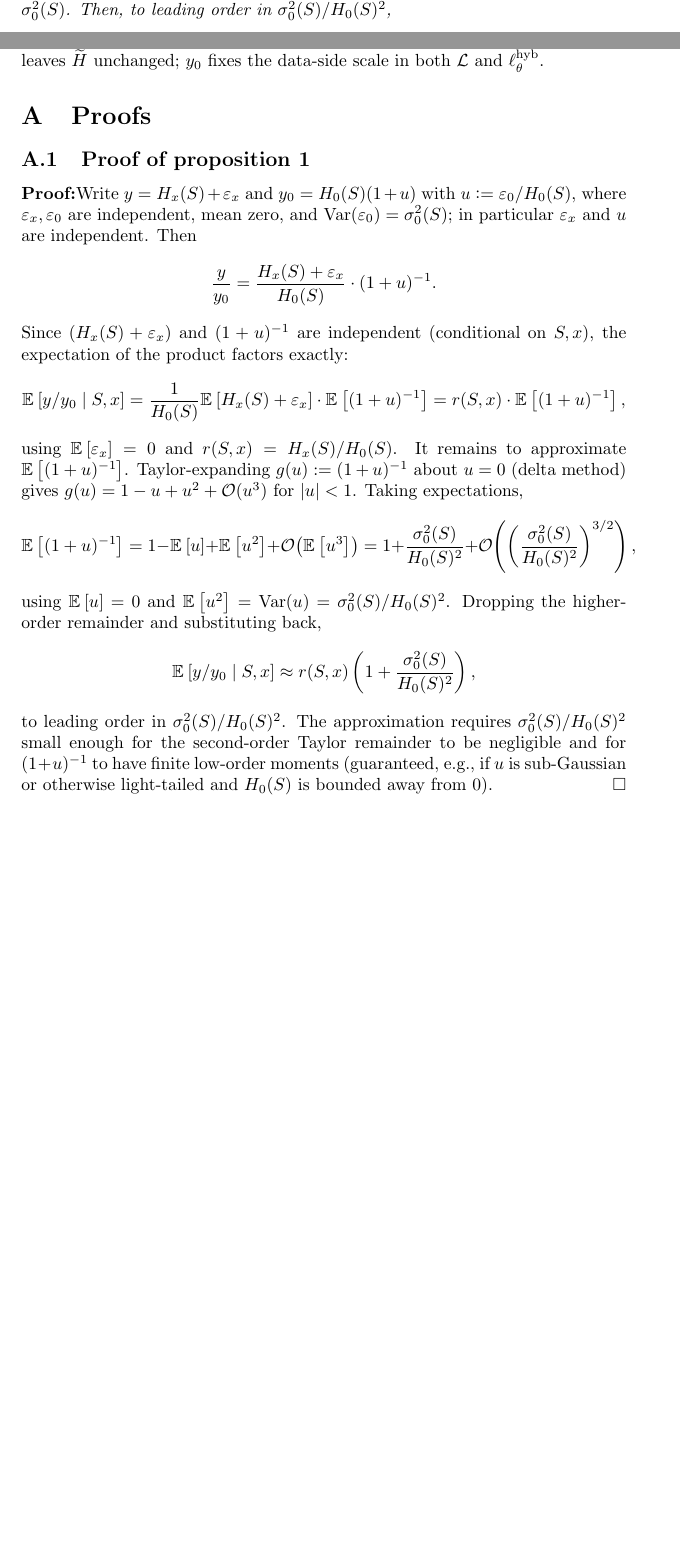
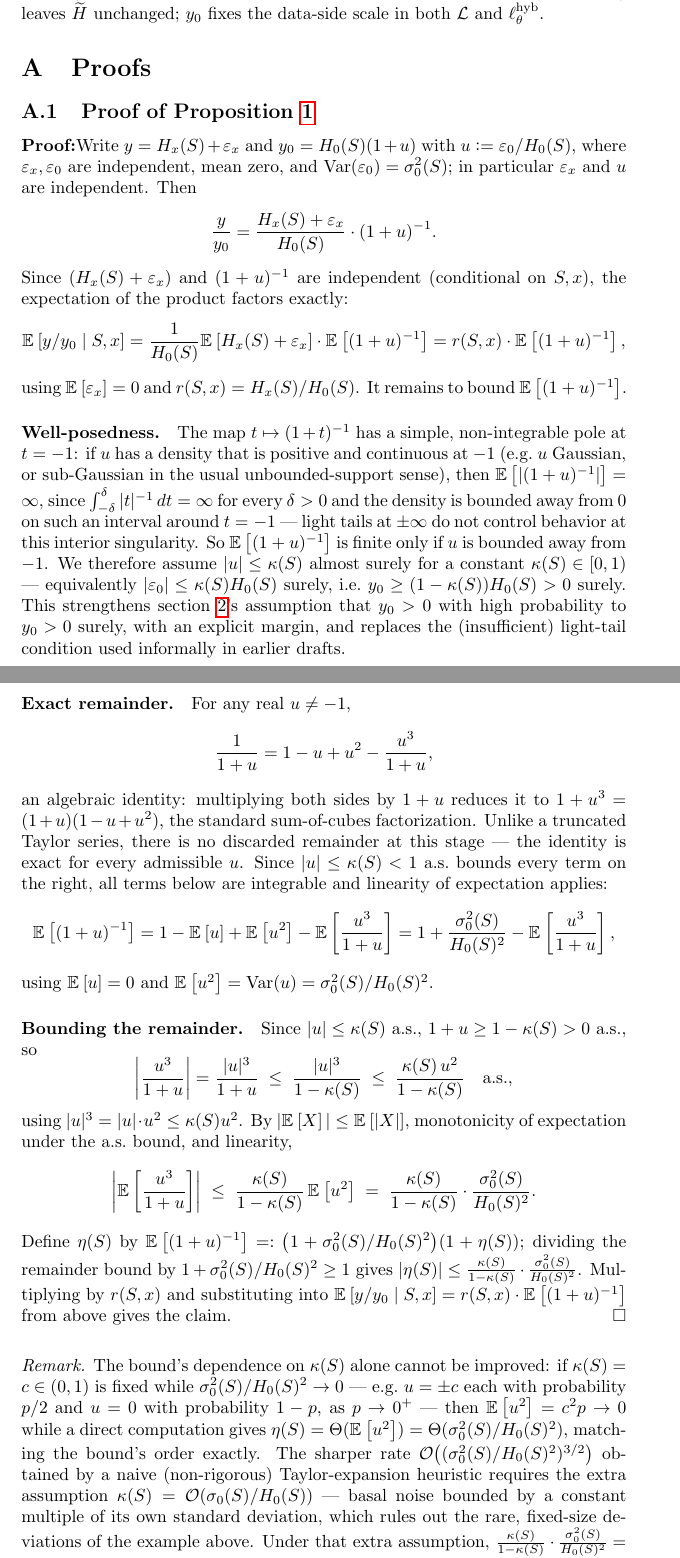
Before and after one commit to arhands/rna-project-math, a LaTeX document (main.tex, which reads appendices/proofs.tex): two parts of pages 2 and 3 of 3 before the commit and two parts of pages 3 and 4 of 4 after it, joined at a grey line, cut so that both start at the same text, the shorter picture padded with empty space. Compiled offline with pdfLaTeX.

Commit message:
Enhance main.tex with hyperref package and new remark theorem. Update section labels for clarity and strengthen assumptions on basal signal in the relative-curve loss proof. Adjusted proof structure for better rigor and clarity.

```diff
--- a/appendices/proofs.tex
+++ b/appendices/proofs.tex
@@ -6,7 +6,7 @@
 \section{Proofs}
 \label{app:proofs}
 
-\subsection{Proof of \cref{prop:ratio-bias}}
+\subsection{Proof of Proposition~\ref{prop:ratio-bias}}
 \label{app:proof-ratio-bias}
 \begin{pf}
 Write $y = H_x(S) + \varepsilon_x$ and $y_0 = H_0(S)(1+u)$ with $u\defeq\varepsilon_0/H_0(S)$, where $\varepsilon_x,\varepsilon_0$ are independent, mean zero, and $\mathrm{Var}(\varepsilon_0)=\sigma_0^2(S)$; in particular $\varepsilon_x$ and $u$ are independent. Then
@@ -17,13 +17,31 @@ Since $(H_x(S)+\varepsilon_x)$ and $(1+u)^{-1}$ are independent (conditional on
 \[
     \expect{y/y_0\mid S,x} = \frac{1}{H_0(S)}\expect{H_x(S)+\varepsilon_x}\cdot\expect{(1+u)^{-1}} = r(S,x)\cdot\expect{(1+u)^{-1}},
 \]
-using $\expect{\varepsilon_x}=0$ and $r(S,x)=H_x(S)/H_0(S)$. It remains to approximate $\expect{(1+u)^{-1}}$. Taylor-expanding $g(u)\defeq(1+u)^{-1}$ about $u=0$ (delta method) gives $g(u) = 1 - u + u^2 + \Oh(u^3)$ for $|u|<1$. Taking expectations,
+using $\expect{\varepsilon_x}=0$ and $r(S,x)=H_x(S)/H_0(S)$. It remains to bound $\expect{(1+u)^{-1}}$.
+
+\paragraph{Well-posedness.} The map $t\mapsto(1+t)^{-1}$ has a simple, non-integrable pole at $t=-1$: if $u$ has a density that is positive and continuous at $-1$ (e.g.\ $u$ Gaussian, or sub-Gaussian in the usual unbounded-support sense), then $\expect{|(1+u)^{-1}|}=\infty$, since $\int_{-\delta}^{\delta}|t|^{-1}\,dt=\infty$ for every $\delta>0$ and the density is bounded away from $0$ on such an interval around $t=-1$ — light tails at $\pm\infty$ do not control behavior at this interior singularity. So $\expect{(1+u)^{-1}}$ is finite only if $u$ is bounded away from $-1$. We therefore assume $|u|\le\kappa(S)$ almost surely for a constant $\kappa(S)\in[0,1)$ — equivalently $|\varepsilon_0|\le\kappa(S)H_0(S)$ surely, i.e.\ $y_0\ge(1-\kappa(S))H_0(S)>0$ surely. This strengthens \cref{sec:data}'s assumption that $y_0>0$ with high probability to $y_0>0$ surely, with an explicit margin, and replaces the (insufficient) light-tail condition used informally in earlier drafts.
+
+\paragraph{Exact remainder.} For any real $u\neq-1$,
 \[
-    \expect{(1+u)^{-1}} = 1 - \expect{u} + \expect{u^2} + \Oh\!\left(\expect{u^3}\right) = 1 + \frac{\sigma_0^2(S)}{H_0(S)^2} + \Oh\!\left(\left(\frac{\sigma_0^2(S)}{H_0(S)^2}\right)^{3/2}\right),
+    \frac{1}{1+u} = 1-u+u^2-\frac{u^3}{1+u},
 \]
-using $\expect{u}=0$ and $\expect{u^2}=\mathrm{Var}(u)=\sigma_0^2(S)/H_0(S)^2$. Dropping the higher-order remainder and substituting back,
+an algebraic identity: multiplying both sides by $1+u$ reduces it to $1+u^3=(1+u)(1-u+u^2)$, the standard sum-of-cubes factorization. Unlike a truncated Taylor series, there is no discarded remainder at this stage — the identity is exact for every admissible $u$. Since $|u|\le\kappa(S)<1$ a.s.\ bounds every term on the right, all terms below are integrable and linearity of expectation applies:
 \[
-    \expect{y/y_0\mid S,x} \approx r(S,x)\left(1+\frac{\sigma_0^2(S)}{H_0(S)^2}\right),
+    \expect{(1+u)^{-1}} = 1-\expect{u}+\expect{u^2}-\expect{\frac{u^3}{1+u}} = 1+\frac{\sigma_0^2(S)}{H_0(S)^2}-\expect{\frac{u^3}{1+u}},
 \]
-to leading order in $\sigma_0^2(S)/H_0(S)^2$. The approximation requires $\sigma_0^2(S)/H_0(S)^2$ small enough for the second-order Taylor remainder to be negligible and for $(1+u)^{-1}$ to have finite low-order moments (guaranteed, e.g., if $u$ is sub-Gaussian or otherwise light-tailed and $H_0(S)$ is bounded away from $0$).
+using $\expect{u}=0$ and $\expect{u^2}=\mathrm{Var}(u)=\sigma_0^2(S)/H_0(S)^2$.
+
+\paragraph{Bounding the remainder.} Since $|u|\le\kappa(S)$ a.s., $1+u\ge1-\kappa(S)>0$ a.s., so
+\[
+    \left|\frac{u^3}{1+u}\right| = \frac{|u|^3}{1+u} \;\le\; \frac{|u|^3}{1-\kappa(S)} \;\le\; \frac{\kappa(S)\,u^2}{1-\kappa(S)} \quad\text{a.s.},
+\]
+using $|u|^3=|u|\cdot u^2\le\kappa(S)u^2$. By $|\expect{X}|\le\expect{|X|}$, monotonicity of expectation under the a.s.\ bound, and linearity,
+\[
+    \left|\expect{\frac{u^3}{1+u}}\right| \;\le\; \frac{\kappa(S)}{1-\kappa(S)}\,\expect{u^2} \;=\; \frac{\kappa(S)}{1-\kappa(S)}\cdot\frac{\sigma_0^2(S)}{H_0(S)^2}.
+\]
+Define $\eta(S)$ by $\expect{(1+u)^{-1}}=:\big(1+\sigma_0^2(S)/H_0(S)^2\big)(1+\eta(S))$; dividing the remainder bound by $1+\sigma_0^2(S)/H_0(S)^2\ge1$ gives $|\eta(S)|\le\frac{\kappa(S)}{1-\kappa(S)}\cdot\frac{\sigma_0^2(S)}{H_0(S)^2}$. Multiplying by $r(S,x)$ and substituting into $\expect{y/y_0\mid S,x}=r(S,x)\cdot\expect{(1+u)^{-1}}$ from above gives the claim.
 \end{pf}
+
+\begin{rmk}
+The bound's dependence on $\kappa(S)$ alone cannot be improved: if $\kappa(S)=c\in(0,1)$ is fixed while $\sigma_0^2(S)/H_0(S)^2\to0$ — e.g.\ $u=\pm c$ each with probability $p/2$ and $u=0$ with probability $1-p$, as $p\to0^+$ — then $\expect{u^2}=c^2p\to0$ while a direct computation gives $\eta(S)=\Theta(\expect{u^2})=\Theta(\sigma_0^2(S)/H_0(S)^2)$, matching the bound's order exactly. The sharper rate $\Oh\big((\sigma_0^2(S)/H_0(S)^2)^{3/2}\big)$ obtained by a naive (non-rigorous) Taylor-expansion heuristic requires the extra assumption $\kappa(S)=\Oh(\sigma_0(S)/H_0(S))$ — basal noise bounded by a constant multiple of its own standard deviation, which rules out the rare, fixed-size deviations of the example above. Under that extra assumption, $\frac{\kappa(S)}{1-\kappa(S)}\cdot\frac{\sigma_0^2(S)}{H_0(S)^2}=\Oh\big((\sigma_0^2(S)/H_0(S)^2)^{3/2}\big)$.
+\end{rmk}
--- a/main.tex
+++ b/main.tex
@@ -1,5 +1,6 @@
 \documentclass{article}
 \usepackage{style}
+\usepackage{hyperref}
 \usepackage{cleveref}
 \setlength{\parindent}{0pt}
 \newcommand{\distr}{\rho}
@@ -8,6 +9,7 @@
 \newtheorem{prop}{Proposition}
 \theoremstyle{remark}
 \newenvironment{proofSketch}{\noindent\textbf{Proof sketch:}}{\hfill\\}
+\newtheorem*{rmk}{Remark}
 
 \title{Hill Function Learning}
 
@@ -55,6 +58,5 @@ with per-set mean $\ell_{\theta}(S,Z)\defeq |Z|^{-1}\sum_{(x,y)\in Z}\ell(y,x,y_
 Averaging by $|Z|$ gives each input equal weight; interior $(x,y)$ use the same kernel with weight $1/|Z|$.
 The data side uses $H(0;f_H(S))$ (via $y_0$), not $H(0;\mu_{\theta}(S))$; because $y_0$ is itself noisy, this normalization biases the target, made precise next.
 \begin{prop}[Leading-order bias from noisy normalization]\label{prop:ratio-bias}
-Let $H_0(S)\defeq H(0;f_H(S))$, $H_x(S)\defeq H(x;f_H(S))$, and $r(S,x)\defeq H_x(S)/H_0(S)$ (the true relative curve). Write $y_0 = H_0(S)(1+u)$ with $u\defeq\varepsilon_0/H_0(S)$ and $\mathrm{Var}(\varepsilon_0)=\sigma_0^2(S)$. Then, to leading order in $\sigma_0^2(S)/H_0(S)^2$,
+Let $H_0(S)\defeq H(0;f_H(S))$, $H_x(S)\defeq H(x;f_H(S))$, and $r(S,x)\defeq H_x(S)/H_0(S)$ (the true relative curve). Write $y_0 = H_0(S)(1+u)$ with $u\defeq\varepsilon_0/H_0(S)$ and $\mathrm{Var}(\varepsilon_0)=\sigma_0^2(S)$. Assume $|u|\le\kappa(S)$ almost surely for a constant $\kappa(S)\in[0,1)$ — i.e.\ basal noise is a bounded fraction of true basal signal, so $y_0\ge(1-\kappa(S))H_0(S)>0$ surely. (This strengthens \cref{sec:data}'s $y_0>0$-with-high-probability assumption to a hard margin; it is also what makes the expectation below well-defined, \cref{app:proof-ratio-bias}.) Then, exactly,
 \[
-    \expect{y/y_0 \mid S,x} \approx r(S,x)\left(1+\frac{\sigma_0^2(S)}{H_0(S)^2}\right).
```
Also changed, not shown: main.tex (8 more changed lines).
